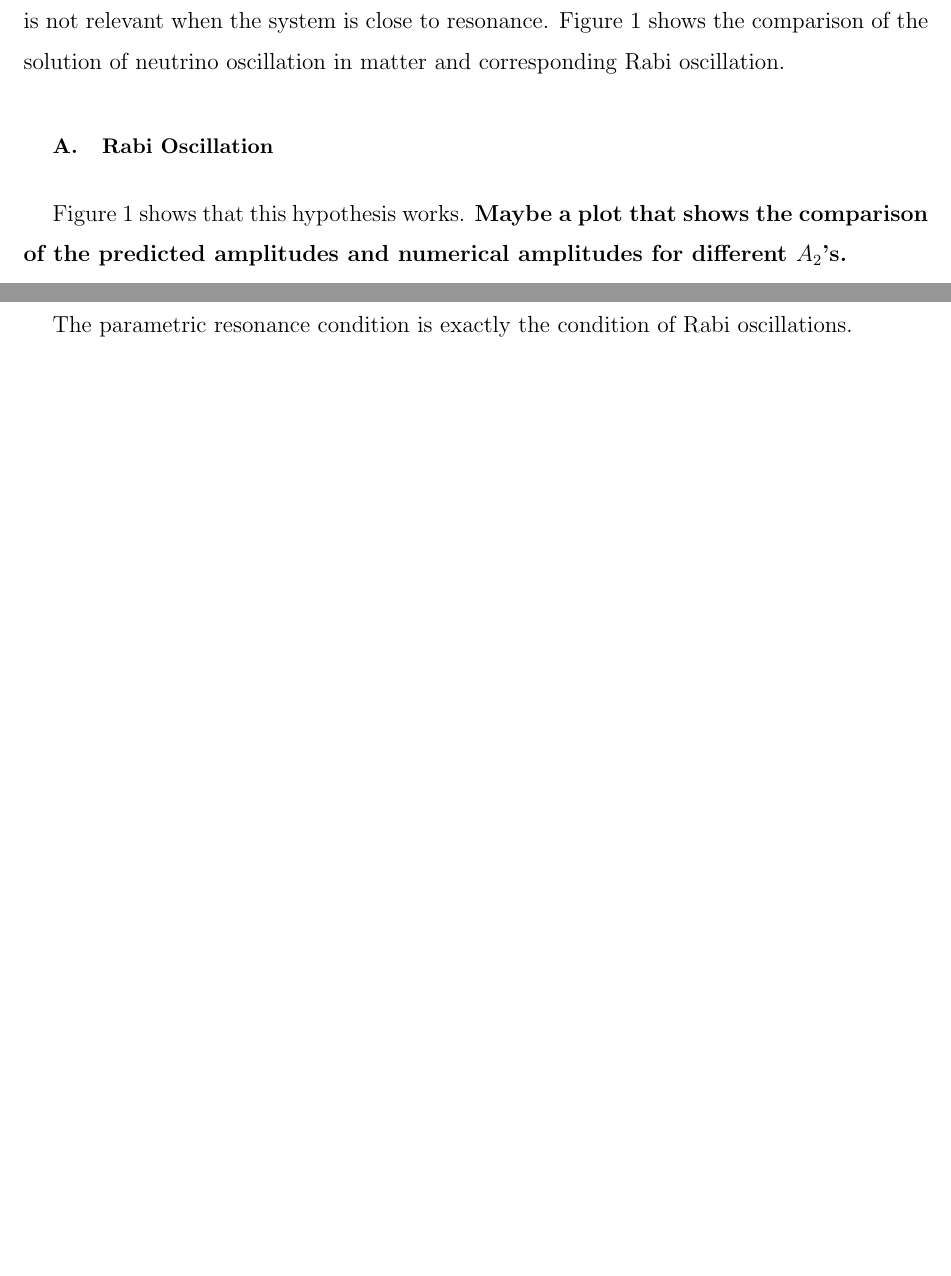
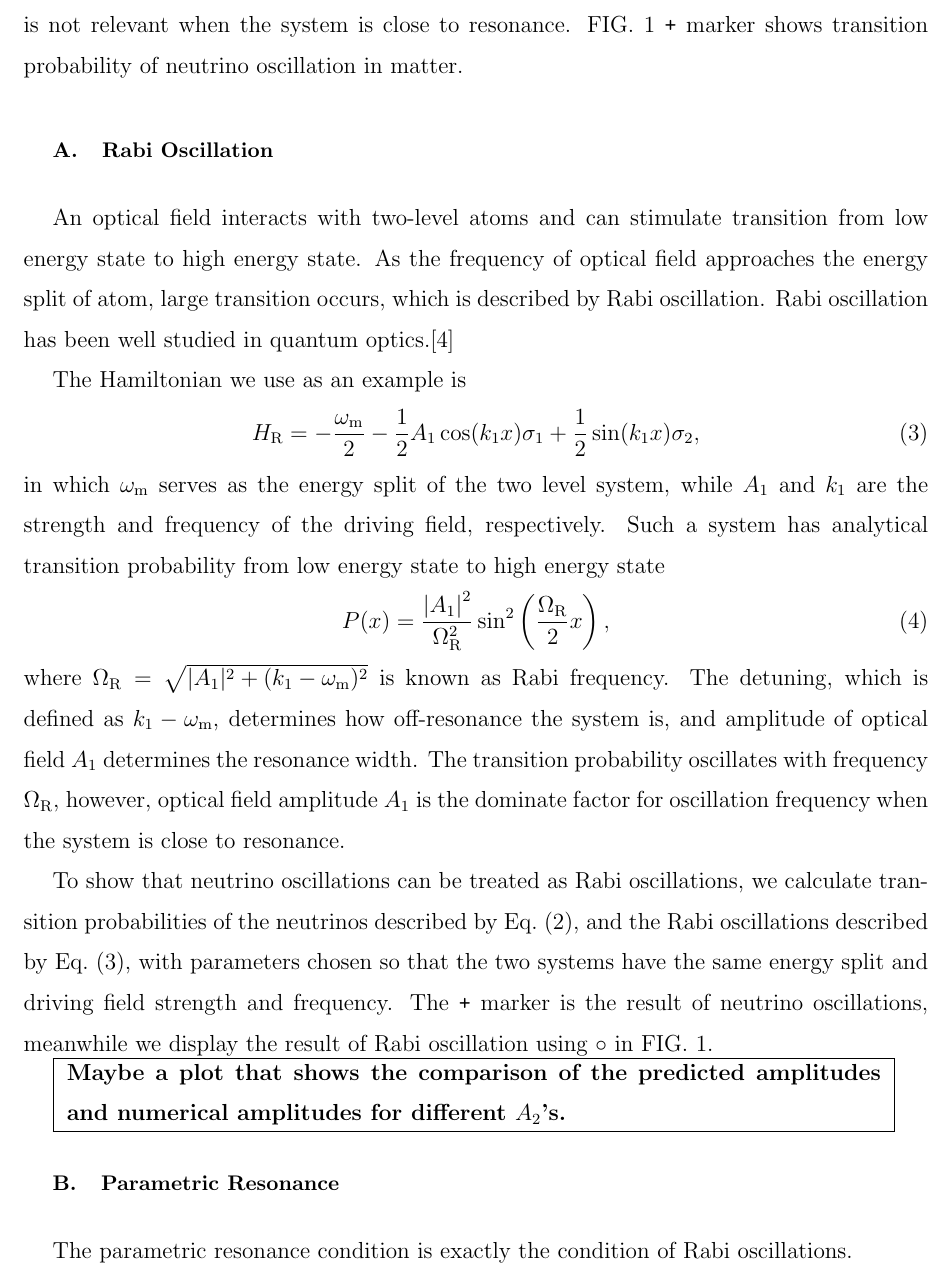
Before and after one commit to emptymalei/rabi-neutrino-oscillations, a LaTeX paper (main.tex): two parts of pages 3 and 4 of 5 before the commit and part of page 3 of 5 after it, the two joined at a grey line, cut so that both start at the same text, the shorter picture padded with empty space. Compiled offline with pdfLaTeX.

Commit message:
about rabi oscillations

```diff
--- a/main.tex
+++ b/main.tex
@@ -182,7 +182,7 @@ where $G_{\mathrm F}$ is the Fermi constant and $n_{\mathrm e}(x)$ is the electr
 \end{equation}
 where $\sigma_i$ are the Pauli matrices, $\theta_{\mathrm m}$ is the mixing angle in a constant matter profile $\lambda_0$, which is calculated using relation $\tan 2\theta_{\mathrm{m}}=\sin 2\theta_{\mathrm v}/\left( \cos 2\theta_{\mathrm v} - \lambda_0/\omega_{\mathrm v} \right)$ with $\omega_{\mathrm v}$ denoting the vacuum oscillation frequency and $\theta_{\mathrm v}$ denoting the vacuum mixing angle.
 
-To make connections with Rabi oscillation, we argue that the second term in Hamiltonian is not relevant when the system is close to resonance. Figure \ref{fig-rabi-oscillations-energy-gap-change} shows the comparison of the solution of neutrino oscillation in matter and corresponding Rabi oscillation.
+To make connections with Rabi oscillation, we argue that the second term in Hamiltonian is not relevant when the system is close to resonance. FIG.~\ref{fig-rabi-oscillations-energy-gap-change} \verb|+| marker shows transition probability of neutrino oscillation in matter.
 
 
 
@@ -194,10 +194,28 @@ To make connections with Rabi oscillation, we argue that the second term in Hami
 \subsection{Rabi Oscillation}
 
 
+An optical field interacts with two-level atoms and can stimulate transition from low energy state to high energy state. As the frequency of optical field approaches the energy split of atom, large transition occurs, which is described by Rabi oscillation. Rabi oscillation has been well studied in quantum optics.\cite{Boyd2008}
+
+The Hamiltonian we use as an example is
+\begin{equation}
+    H_{\mathrm R} = - \frac{\omega_{\mathrm m}}{2} - \frac{1}{2}A_{1} \cos (k_1 x) \sigma_1 + \frac{1}{2} \sin (k_1 x) \sigma_2,\label{rabi-oscillation-single-perturbation}
+\end{equation}
+in which $\omega_{\mathrm m}$ serves as the energy split of the two level system, while $A_1$ and $k_1$ are the strength and frequency of the driving field, respectively. Such a system has analytical transition probability from low energy state to high energy state
+\begin{equation}
+    P(x) = \frac{\left \lvert A_1 \right \rvert ^2}{ \Omega_{\mathrm R}^2 } \sin^2 \left( \frac{\Omega_{\mathrm R}}{2} x \right),
+\end{equation}
+where $\Omega_{\mathrm R} = \sqrt{ \lvert A_1\rvert^2 + (k_1 - \omega_{\mathrm m})^2 }$ is known as Rabi frequency. The detuning, which is defined as $k_1 - \omega_{\mathrm m}$, determines how off-resonance the system is, and amplitude of optical field $A_1$ determines the resonance width. The transition probability oscillates with frequency $\Omega_{\mathrm R}$, however, optical field amplitude $A_1$ is the dominate factor for oscillation frequency when the system is close to resonance.
 
 
 
-Figure \ref{fig-rabi-oscillations-energy-gap-change} shows that this hypothesis works. {\bf Maybe a plot that shows the comparison of the predicted amplitudes and numerical amplitudes for different $A_2$'s.}
+
+
+
+To show that neutrino oscillations can be treated as Rabi oscillations, we calculate transition probabilities of the neutrinos described by Eq.~(\ref{neutrino-matter-single-frequency-hamiltonian}), and the Rabi oscillations described by Eq.~(\ref{rabi-oscillation-single-perturbation}), with parameters chosen so that the two systems have the same energy split and driving field strength and frequency. The \verb|+| marker is the result of neutrino oscillations, meanwhile we display the result of Rabi oscillation using $\circ$ in FIG.~\ref{fig-rabi-oscillations-energy-gap-change}.
+
+\fbox{
+\parbox{0.9\textwidth}{\bf Maybe a plot that shows the comparison of the predicted amplitudes and numerical amplitudes for different $A_2$'s.}
+}
 
 
 \begin{figure}[!htbp]
```
Also changed, not shown: ref.bib (+11 -0 lines), main.tex (2 more changed lines).
